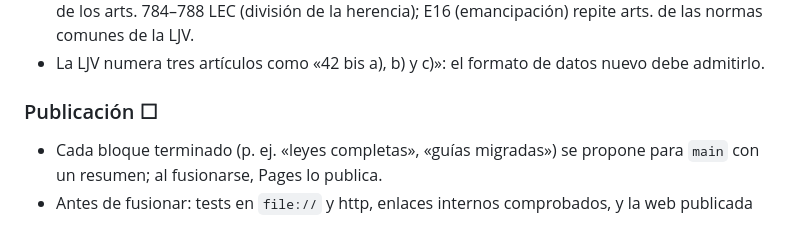
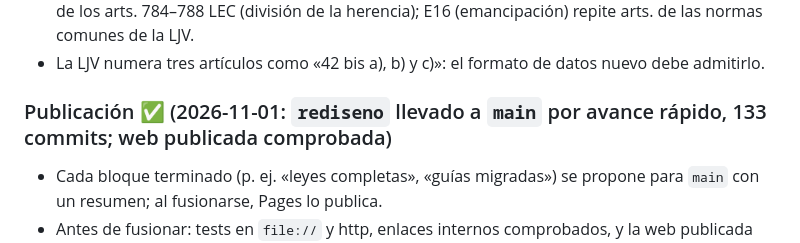
Before and after one commit to cpardilla/negociado, a Markdown page: docs/ROADMAP.md, the part around the change. Rendered like a GitHub page.

Commit message:
ROADMAP: rediseño publicado en main y comprobado
Co-Authored-By: Claude Opus 5.5 <noreply@anthropic.com>

```diff
--- a/docs/ROADMAP.md
+++ b/docs/ROADMAP.md
@@ -145,7 +145,7 @@ Auditoría (segunda vuelta) y tests: corregidos en las propias herramientas seis
 - **Contenido duplicado entre esquemas** (DRY de contenido, fase 3): E06 (Título Preliminar) tiene tarjetas de los arts. 13–22 (Título I) y E07 de los arts. 1–8; E05 (liquidación del REM) repite tarjetas de los arts. 784–788 LEC (división de la herencia); E16 (emancipación) repite arts. de las normas comunes de la LJV.
 - La LJV numera tres artículos como «42 bis a), b) y c)»: el formato de datos nuevo debe admitirlo.
 
-### Publicación ☐
+### Publicación ✅ (2026-11-01: `rediseno` llevado a `main` por avance rápido, 133 commits; web publicada comprobada)
 - Cada bloque terminado (p. ej. «leyes completas», «guías migradas») se propone para `main` con un resumen; al fusionarse, Pages lo publica.
 - Antes de fusionar: tests en `file://` y http, enlaces internos comprobados, y la web publicada revisada tras el despliegue.
 - Las URL antiguas (`/02%20-%20Esquemas.../...html`) dejarán de existir: `404.html` redirige cada una a su equivalente nuevo; las que no tengan equivalente muestran un aviso para actualizar favoritos (decisión 8).
```
